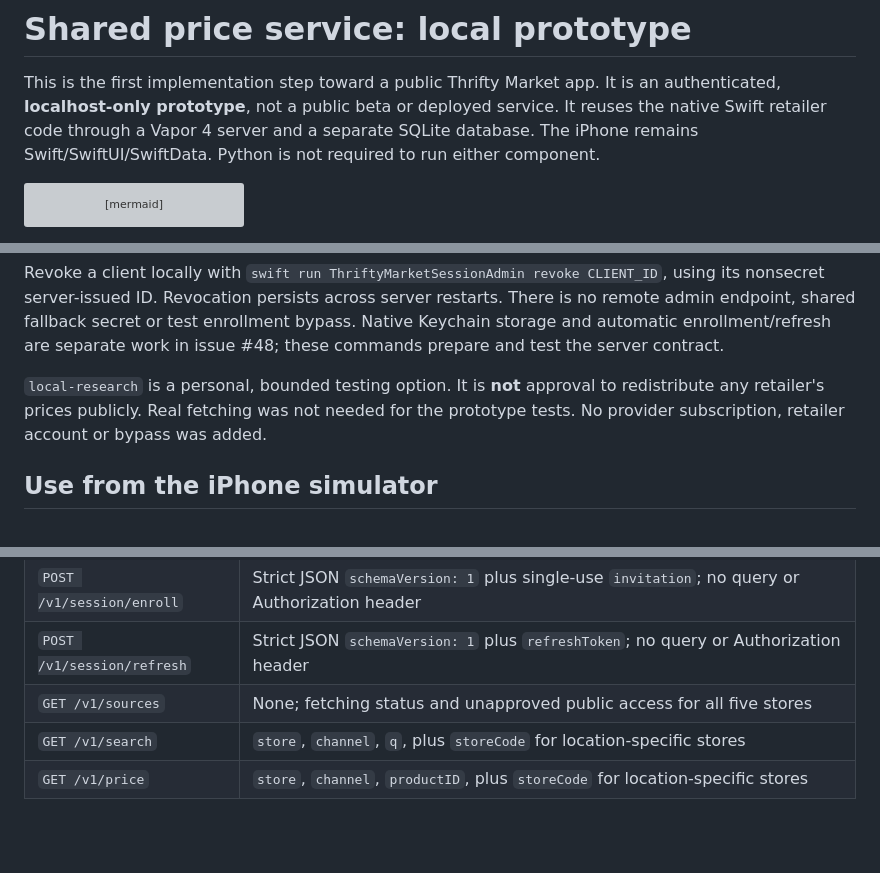
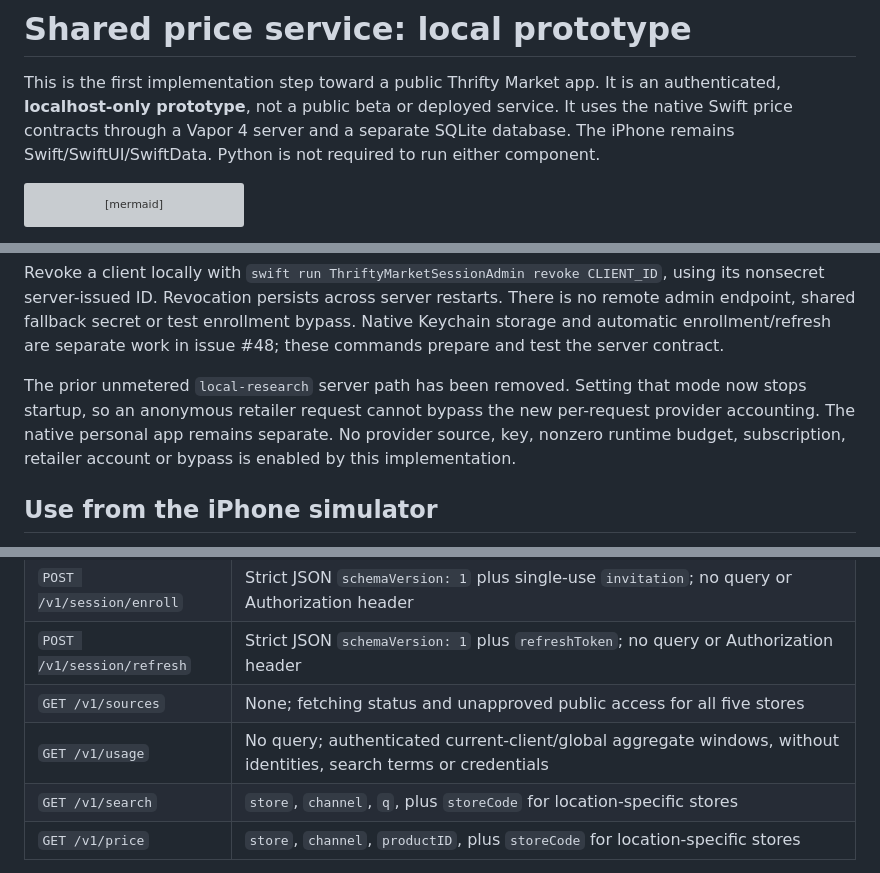
Before and after one commit to justinahn711/staple-scout, a Markdown page: docs/SHARED_PRICE_PILOT.md, 3 parts joined by grey strips. Rendered like a GitHub page; blank space fills up the shorter version; grey boxes are pictures that could not be loaded.

```diff
--- a/docs/SHARED_PRICE_PILOT.md
+++ b/docs/SHARED_PRICE_PILOT.md
@@ -2,7 +2,7 @@
 
 This is the first implementation step toward a public Thrifty Market app. It is
 an authenticated, **localhost-only prototype**, not a public beta or deployed
-service. It reuses the native Swift retailer code through a Vapor 4 server and
+service. It uses the native Swift price contracts through a Vapor 4 server and
 a separate SQLite database. The iPhone remains Swift/SwiftUI/SwiftData. Python
 is not required to run either component.
 
@@ -102,9 +104,11 @@ There is no remote admin endpoint, shared fallback secret or test enrollment
 bypass. Native Keychain storage and automatic enrollment/refresh are separate
 work in issue #48; these commands prepare and test the server contract.
 
-`local-research` is a personal, bounded testing option. It is **not** approval to
-redistribute any retailer's prices publicly. Real fetching was not needed for
-the prototype tests. No provider subscription, retailer account or bypass was added.
+The prior unmetered `local-research` server path has been removed. Setting that
+mode now stops startup, so an anonymous retailer request cannot bypass the new
+per-request provider accounting. The native personal app remains separate. No
+provider source, key, nonzero runtime budget, subscription, retailer account or
+bypass is enabled by this implementation.
 
 ## Use from the iPhone simulator
 
@@ -149,6 +153,7 @@ availability, conditions, exclusions and promotion start/end dates are retained.
 | `POST /v1/session/enroll` | Strict JSON `schemaVersion: 1` plus single-use `invitation`; no query or Authorization header |
 | `POST /v1/session/refresh` | Strict JSON `schemaVersion: 1` plus `refreshToken`; no query or Authorization header |
 | `GET /v1/sources` | None; fetching status and unapproved public access for all five stores |
+| `GET /v1/usage` | No query; authenticated current-client/global aggregate windows, without identities, search terms or credentials |
 | `GET /v1/search` | `store`, `channel`, `q`, plus `storeCode` for location-specific stores |
 | `GET /v1/price` | `store`, `channel`, `productID`, plus `storeCode` for location-specific stores |
 
```
Also changed, not shown: other parts of docs/SHARED_PRICE_PILOT.md (+32 -10 lines), README.md (+2 -0 lines).
